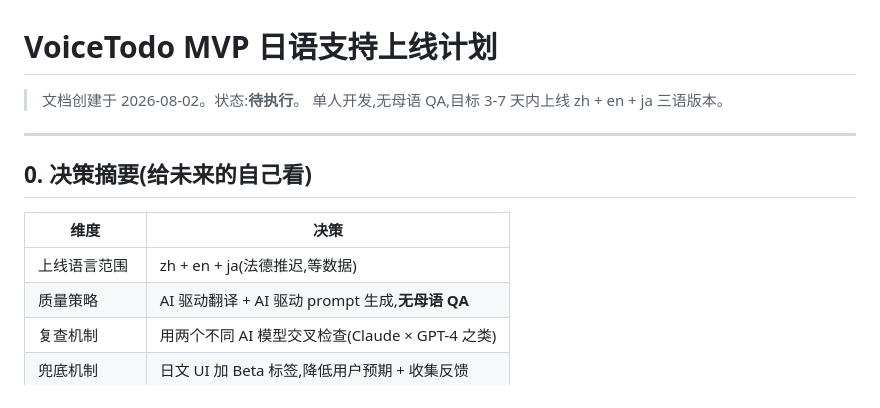
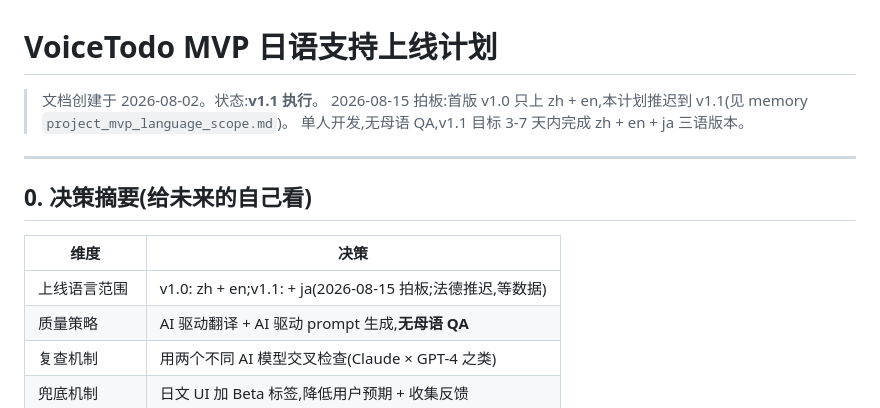
Before and after one commit to qingqingyu/voisetodo, a Markdown page: docs/mvp-japanese-launch/plan.md, the part around the change. GitHub-like rendering.

Commit message:
docs(plan): 语言范围拍板——v1.0 只上 zh+en,日语推迟 v1.1
Why: 加速首版上线;AI 翻译无母语 QA 的质量风险不应出现在首版评论区,
且计划自认日语扩张是"直觉赌注,不是数据驱动"。
What: plan.md 状态从"待执行"改为"v1.1 执行",§0 决策表上线语言范围
改为 v1.0 zh+en / v1.1 +ja,法德继续推迟。
Impact: 日语相关任务(530 key 翻译/AIProxy locale 派发/ja-JP 语音识别/
三语 prompt/Beta 标签)移出 v1.0 提审范围;决策同步记入 memory。

Co-Authored-By: Claude Opus 4.6 <noreply@anthropic.com>

```diff
--- a/docs/mvp-japanese-launch/plan.md
+++ b/docs/mvp-japanese-launch/plan.md
@@ -1,7 +1,8 @@
 # VoiceTodo MVP 日语支持上线计划
 
-> 文档创建于 2026-08-02。状态:**待执行**。
-> 单人开发,无母语 QA,目标 3-7 天内上线 zh + en + ja 三语版本。
+> 文档创建于 2026-08-02。状态:**v1.1 执行**。
+> 2026-08-15 拍板:首版 v1.0 只上 zh + en,本计划推迟到 v1.1(见 memory `project_mvp_language_scope.md`)。
+> 单人开发,无母语 QA,v1.1 目标 3-7 天内完成 zh + en + ja 三语版本。
 
 ---
 
@@ -9,7 +10,7 @@
 
 | 维度 | 决策 |
 |---|---|
-| 上线语言范围 | zh + en + ja(法德推迟,等数据) |
+| 上线语言范围 | v1.0: zh + en;v1.1: + ja(2026-08-15 拍板;法德推迟,等数据) |
 | 质量策略 | AI 驱动翻译 + AI 驱动 prompt 生成,**无母语 QA** |
 | 复查机制 | 用两个不同 AI 模型交叉检查(Claude × GPT-4 之类) |
 | 兜底机制 | 日文 UI 加 Beta 标签,降低用户预期 + 收集反馈 |
```
